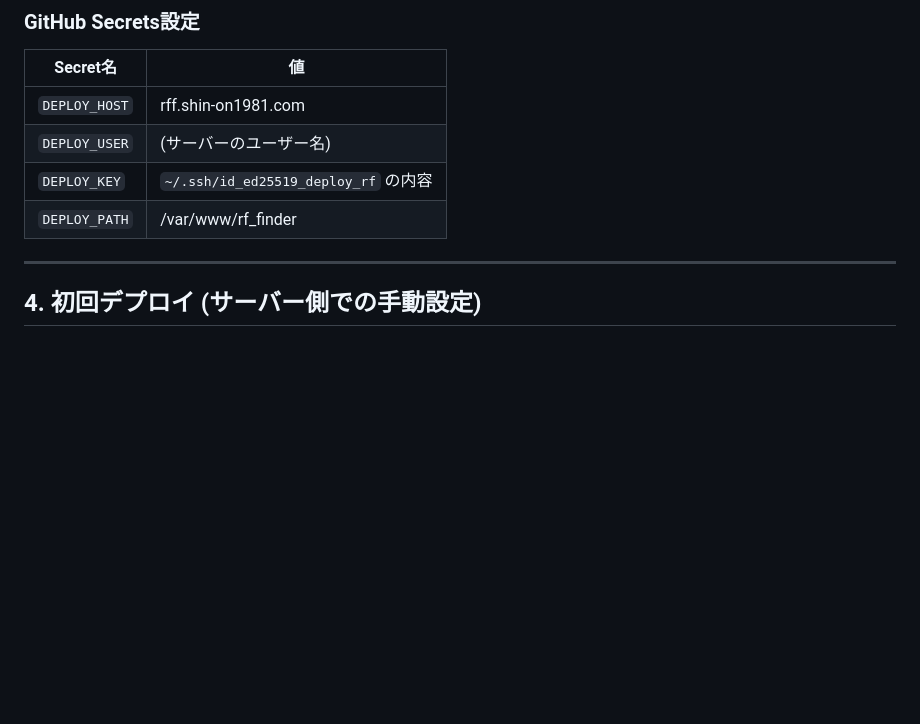
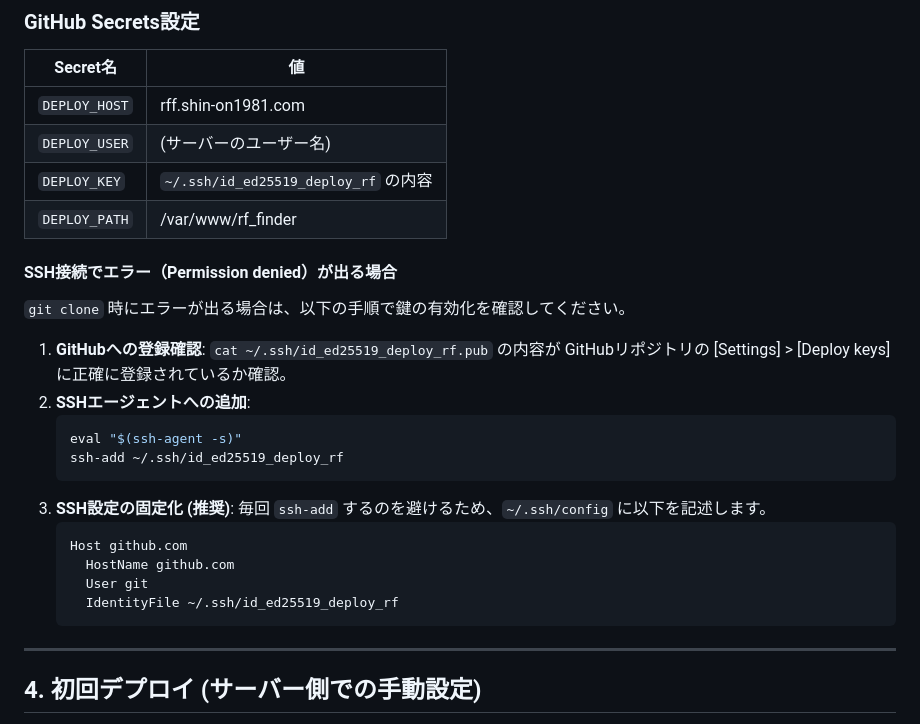
Before and after one commit to satoshi-tateishi/rf_finder, a Markdown page: docs/DEPLOYMENT_HOME_SERVER.md, the part around the change. Rendered like a GitHub page; blank space fills up the shorter version.

Commit message:
docs: add SSH troubleshooting to deployment guide

````diff
--- a/docs/DEPLOYMENT_HOME_SERVER.md
+++ b/docs/DEPLOYMENT_HOME_SERVER.md
@@ -80,6 +80,25 @@ cat ~/.ssh/id_ed25519_deploy_rf.pub >> ~/.ssh/authorized_keys
 | `DEPLOY_USER` | (サーバーのユーザー名) |
 | `DEPLOY_KEY` | `~/.ssh/id_ed25519_deploy_rf` の内容 |
 | `DEPLOY_PATH` | /var/www/rf_finder |
+
+#### SSH接続でエラー（Permission denied）が出る場合
+`git clone` 時にエラーが出る場合は、以下の手順で鍵の有効化を確認してください。
+
+1. **GitHubへの登録確認**:
+   `cat ~/.ssh/id_ed25519_deploy_rf.pub` の内容が GitHubリポジトリの [Settings] > [Deploy keys] に正確に登録されているか確認。
+2. **SSHエージェントへの追加**:
+   ```bash
+   eval "$(ssh-agent -s)"
+   ssh-add ~/.ssh/id_ed25519_deploy_rf
+   ```
+3. **SSH設定の固定化 (推奨)**:
+   毎回 `ssh-add` するのを避けるため、`~/.ssh/config` に以下を記述します。
+   ```text
+   Host github.com
+     HostName github.com
+     User git
+     IdentityFile ~/.ssh/id_ed25519_deploy_rf
+   ```
 
 ---
 
````
